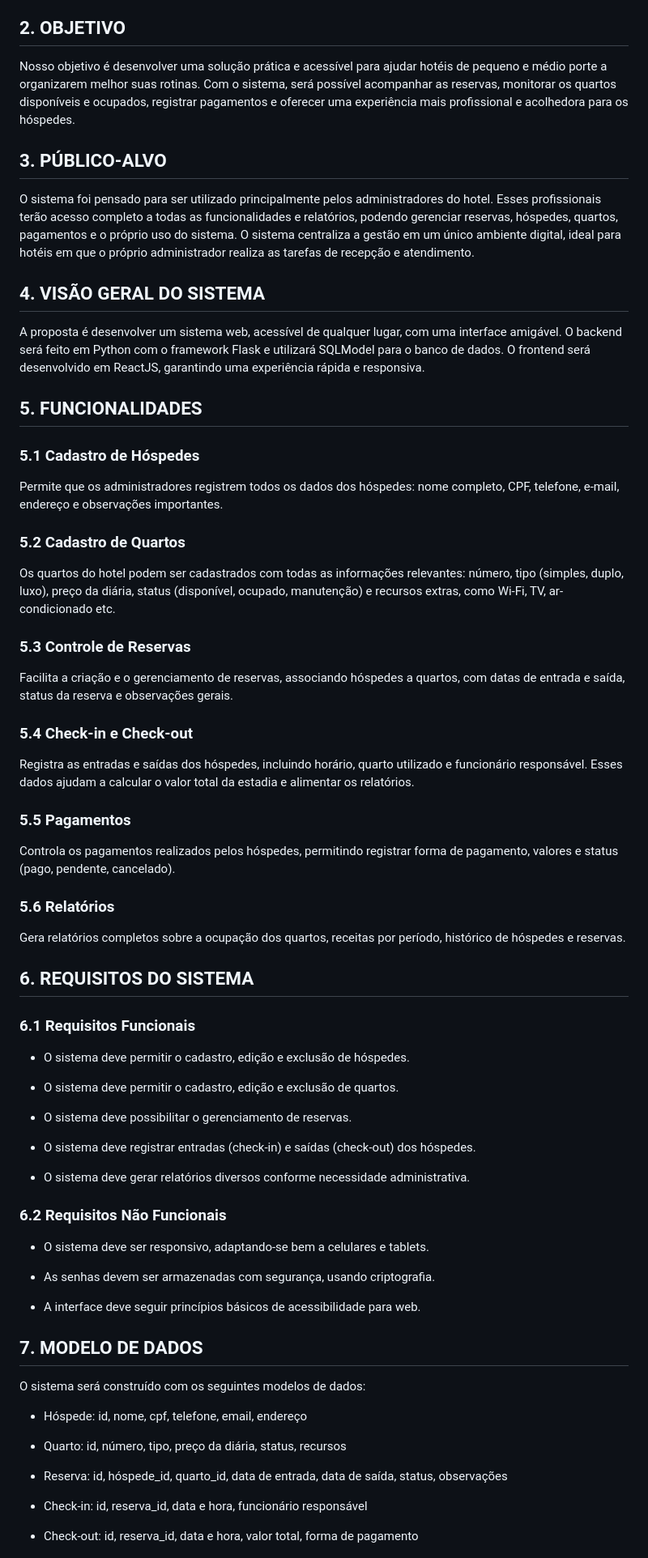
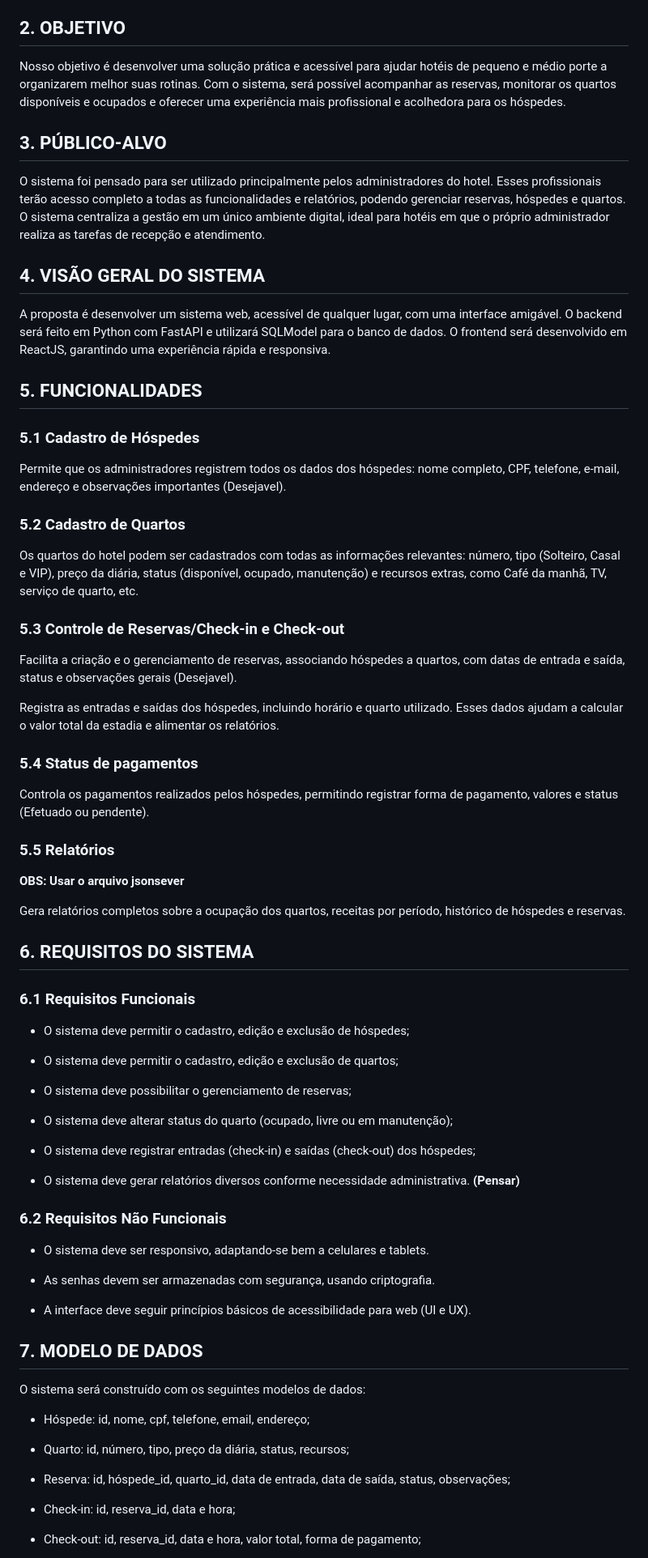
Before and after one commit to joao-marcos-azvd/Gestao_Hoteis, a Markdown page: Docs/relatorio_gestao_hoteis.md, the part around one of its changes. Shown at 81% size. Drawn GitHub-style.

Commit message:
Atualizei a documentação

```diff
--- a/Docs/relatorio_gestao_hoteis.md
+++ b/Docs/relatorio_gestao_hoteis.md
@@ -3,61 +3,64 @@
 Este documento apresenta a proposta para o desenvolvimento de um sistema de gerenciamento de hotel, pensado especialmente para facilitar o dia a dia de quem trabalha com hospedagem. A ideia é criar uma ferramenta simples, intuitiva e eficiente, que automatize as principais tarefas administrativas, como controle de reservas, cadastros de hóspedes e quartos, além do registro de entradas e saídas dos clientes.
 
 ## 2. OBJETIVO
-Nosso objetivo é desenvolver uma solução prática e acessível para ajudar hotéis de pequeno e médio porte a organizarem melhor suas rotinas. Com o sistema, será possível acompanhar as reservas, monitorar os quartos disponíveis e ocupados, registrar pagamentos e oferecer uma experiência mais profissional e acolhedora para os hóspedes.
+Nosso objetivo é desenvolver uma solução prática e acessível para ajudar hotéis de pequeno e médio porte a organizarem melhor suas rotinas. Com o sistema, será possível acompanhar as reservas, monitorar os quartos disponíveis e ocupados e oferecer uma experiência mais profissional e acolhedora para os hóspedes.
 
 ## 3. PÚBLICO-ALVO
-O sistema foi pensado para ser utilizado principalmente pelos administradores do hotel. Esses profissionais terão acesso completo a todas as funcionalidades e relatórios, podendo gerenciar reservas, hóspedes, quartos, pagamentos e o próprio uso do sistema. O sistema centraliza a gestão em um único ambiente digital, ideal para hotéis em que o próprio administrador realiza as tarefas de recepção e atendimento.
+O sistema foi pensado para ser utilizado principalmente pelos administradores do hotel. Esses profissionais terão acesso completo a todas as funcionalidades e relatórios, podendo gerenciar reservas, hóspedes e quartos. O sistema centraliza a gestão em um único ambiente digital, ideal para hotéis em que o próprio administrador realiza as tarefas de recepção e atendimento.
 
 ## 4. VISÃO GERAL DO SISTEMA
-A proposta é desenvolver um sistema web, acessível de qualquer lugar, com uma interface amigável. O backend será feito em Python com o framework Flask e utilizará SQLModel para o banco de dados. O frontend será desenvolvido em ReactJS, garantindo uma experiência rápida e responsiva.
+A proposta é desenvolver um sistema web, acessível de qualquer lugar, com uma interface amigável. O backend será feito em Python com FastAPI e utilizará SQLModel para o banco de dados. O frontend será desenvolvido em ReactJS, garantindo uma experiência rápida e responsiva.
 
 ## 5. FUNCIONALIDADES
 ### 5.1 Cadastro de Hóspedes
-Permite que os administradores registrem todos os dados dos hóspedes: nome completo, CPF, telefone, e-mail, endereço e observações importantes.
+Permite que os administradores registrem todos os dados dos hóspedes: nome completo, CPF, telefone, e-mail, endereço e observações importantes (Desejavel).
 
 ### 5.2 Cadastro de Quartos
-Os quartos do hotel podem ser cadastrados com todas as informações relevantes: número, tipo (simples, duplo, luxo), preço da diária, status (disponível, ocupado, manutenção) e recursos extras, como Wi-Fi, TV, ar-condicionado etc.
+Os quartos do hotel podem ser cadastrados com todas as informações relevantes: número, tipo (Solteiro, Casal e VIP), preço da diária, status (disponível, ocupado, manutenção) e recursos extras, como Café da manhã, TV, serviço de quarto, etc.
 
-### 5.3 Controle de Reservas
-Facilita a criação e o gerenciamento de reservas, associando hóspedes a quartos, com datas de entrada e saída, status da reserva e observações gerais.
+### 5.3 Controle de Reservas/Check-in e Check-out
+Facilita a criação e o gerenciamento de reservas, associando hóspedes a quartos, com datas de entrada e saída, status e observações gerais (Desejavel).
 
-### 5.4 Check-in e Check-out
-Registra as entradas e saídas dos hóspedes, incluindo horário, quarto utilizado e funcionário responsável. Esses dados ajudam a calcular o valor total da estadia e alimentar os relatórios.
+Registra as entradas e saídas dos hóspedes, incluindo horário e quarto utilizado. Esses dados ajudam a calcular o valor total da estadia e alimentar os relatórios.
 
-### 5.5 Pagamentos
-Controla os pagamentos realizados pelos hóspedes, permitindo registrar forma de pagamento, valores e status (pago, pendente, cancelado).
+### 5.4 Status de pagamentos
+Controla os pagamentos realizados pelos hóspedes, permitindo registrar forma de pagamento, valores e status (Efetuado ou pendente).
 
-### 5.6 Relatórios
+### 5.5 Relatórios
+**OBS: Usar o arquivo jsonsever**
+
 Gera relatórios completos sobre a ocupação dos quartos, receitas por período, histórico de hóspedes e reservas.
 
 ## 6. REQUISITOS DO SISTEMA
 ### 6.1 Requisitos Funcionais
-* O sistema deve permitir o cadastro, edição e exclusão de hóspedes.
+* O sistema deve permitir o cadastro, edição e exclusão de hóspedes;
 
-* O sistema deve permitir o cadastro, edição e exclusão de quartos.
+* O sistema deve permitir o cadastro, edição e exclusão de quartos;
 
-* O sistema deve possibilitar o gerenciamento de reservas.
+* O sistema deve possibilitar o gerenciamento de reservas;
 
-* O sistema deve registrar entradas (check-in) e saídas (check-out) dos hóspedes.
+* O sistema deve alterar status do quarto (ocupado, livre ou em manutenção);
 
-* O sistema deve gerar relatórios diversos conforme necessidade administrativa.
+* O sistema deve registrar entradas (check-in) e saídas (check-out) dos hóspedes;
+
+* O sistema deve gerar relatórios diversos conforme necessidade administrativa. __(Pensar)__
 
 ### 6.2 Requisitos Não Funcionais
 * O sistema deve ser responsivo, adaptando-se bem a celulares e tablets.
 
 * As senhas devem ser armazenadas com segurança, usando criptografia.
 
-* A interface deve seguir princípios básicos de acessibilidade para web.
+* A interface deve seguir princípios básicos de acessibilidade para web (UI e UX).
 
 ## 7. MODELO DE DADOS
 O sistema será construído com os seguintes modelos de dados:
-* Hóspede: id, nome, cpf, telefone, email, endereço
+* Hóspede: id, nome, cpf, telefone, email, endereço;
 
-*  Quarto: id, número, tipo, preço da diária, status, recursos
+* Quarto: id, número, tipo, preço da diária, status, recursos;
 
-* Reserva: id, hóspede_id, quarto_id, data de entrada, data de saída, status, observações
+* Reserva: id, hóspede_id, quarto_id, data de entrada, data de saída, status, observações;
 
-* Check-in: id, reserva_id, data e hora, funcionário responsável
+* Check-in: id, reserva_id, data e hora;
 
-* Check-out: id, reserva_id, data e hora, valor total, forma de pagamento
+* Check-out: id, reserva_id, data e hora, valor total, forma de pagamento;
 
```
Also changed, not shown: other parts of Docs/relatorio_gestao_hoteis.md (+1 -1 lines).
